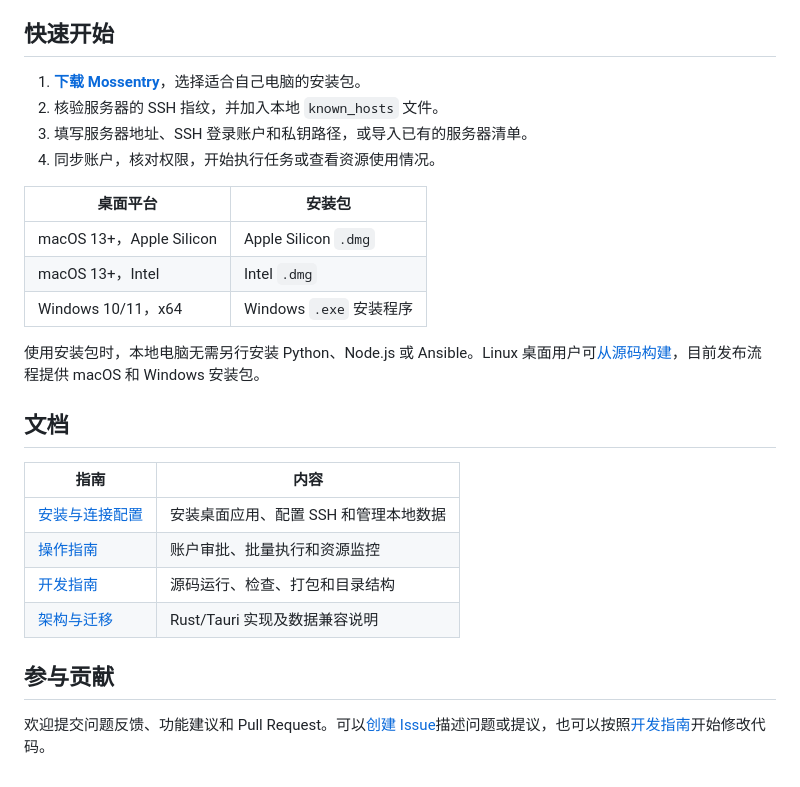
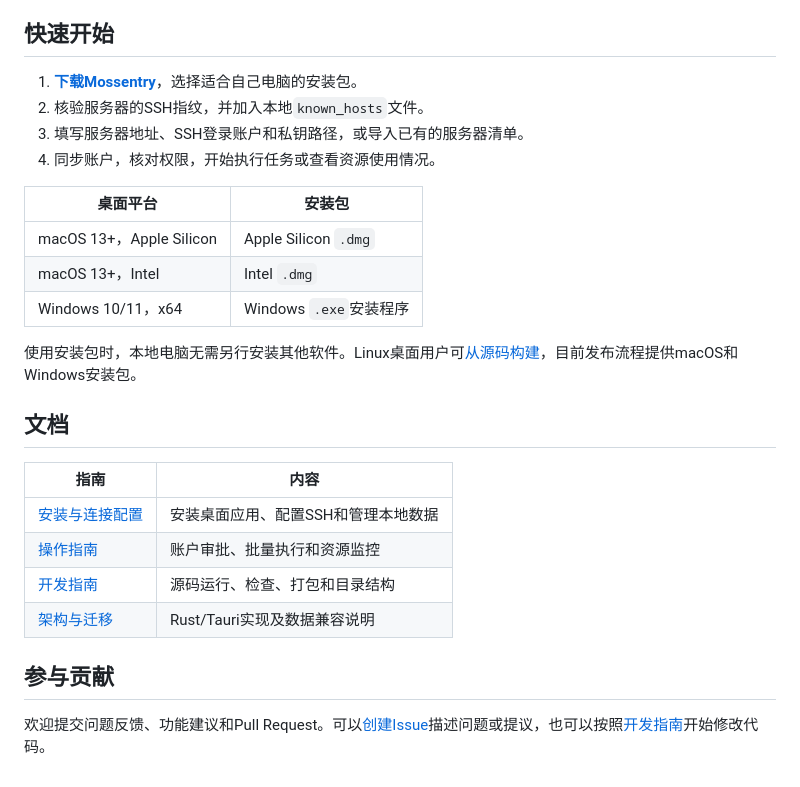
Before and after one commit to BoeingART/Mossentry, a Markdown page: README-cn.md, the part around one of its changes. Drawn GitHub-style.

```diff
--- a/README-cn.md
+++ b/README-cn.md
@@ -83,28 +81,28 @@ Mossentry 复用已有的 SSH 访问方式，连接前校验服务器主机密
 
 ## 快速开始
 
-1. **[下载 Mossentry](https://github.com/BoeingART/Mossentry/releases/latest)**，选择适合自己电脑的安装包。
-2. 核验服务器的 SSH 指纹，并加入本地 `known_hosts` 文件。
-3. 填写服务器地址、SSH 登录账户和私钥路径，或导入已有的服务器清单。
+1. **[下载Mossentry](https://github.com/BoeingART/Mossentry/releases/latest)**，选择适合自己电脑的安装包。
+2. 核验服务器的SSH指纹，并加入本地`known_hosts`文件。
+3. 填写服务器地址、SSH登录账户和私钥路径，或导入已有的服务器清单。
 4. 同步账户，核对权限，开始执行任务或查看资源使用情况。
 
 | 桌面平台 | 安装包 |
 | --- | --- |
 | macOS 13+，Apple Silicon | Apple Silicon `.dmg` |
 | macOS 13+，Intel | Intel `.dmg` |
-| Windows 10/11，x64 | Windows `.exe` 安装程序 |
+| Windows 10/11，x64 | Windows `.exe`安装程序 |
 
-使用安装包时，本地电脑无需另行安装 Python、Node.js 或 Ansible。Linux 桌面用户可[从源码构建](docs/DEVELOPMENT.md)，目前发布流程提供 macOS 和 Windows 安装包。
+使用安装包时，本地电脑无需另行安装其他软件。Linux桌面用户可[从源码构建](docs/DEVELOPMENT.md)，目前发布流程提供macOS和Windows安装包。
 
 ## 文档
 
 | 指南 | 内容 |
 | --- | --- |
-| [安装与连接配置](docs/INSTALL.md) | 安装桌面应用、配置 SSH 和管理本地数据 |
+| [安装与连接配置](docs/INSTALL.md) | 安装桌面应用、配置SSH和管理本地数据 |
 | [操作指南](docs/OPERATIONS.md) | 账户审批、批量执行和资源监控 |
 | [开发指南](docs/DEVELOPMENT.md) | 源码运行、检查、打包和目录结构 |
-| [架构与迁移](docs/DEV-RUST.md) | Rust/Tauri 实现及数据兼容说明 |
+| [架构与迁移](docs/DEV-RUST.md) | Rust/Tauri实现及数据兼容说明 |
 
 ## 参与贡献
 
-欢迎提交问题反馈、功能建议和 Pull Request。可以[创建 Issue](https://github.com/BoeingART/Mossentry/issues)描述问题或提议，也可以按照[开发指南](docs/DEVELOPMENT.md)开始修改代码。
+欢迎提交问题反馈、功能建议和Pull Request。可以[创建Issue](https://github.com/BoeingART/Mossentry/issues)描述问题或提议，也可以按照[开发指南](docs/DEVELOPMENT.md)开始修改代码。
```
Also changed, not shown: other parts of README-cn.md (+23 -25 lines), README.md (+9 -11 lines).
